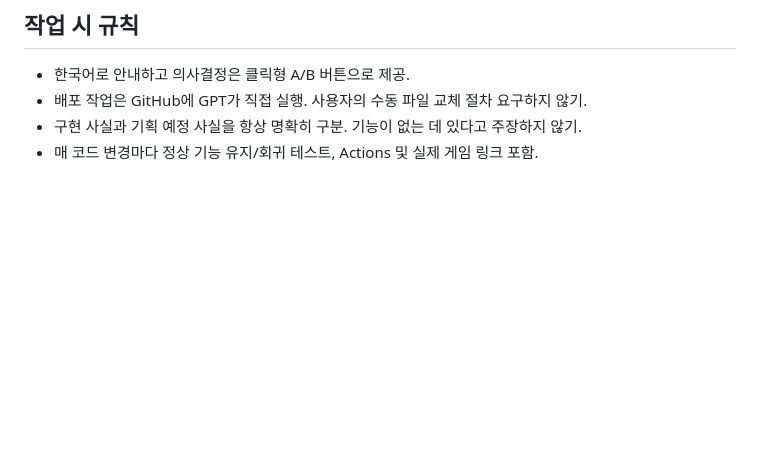
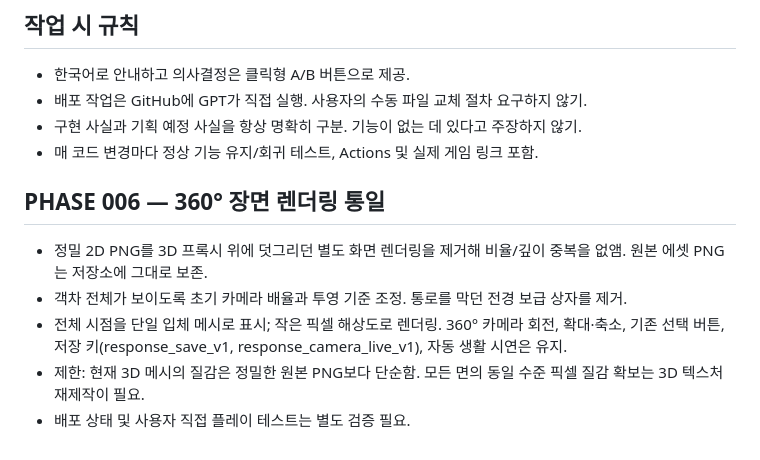
Before and after one commit to pck9880/RESPONSE, a Markdown page: docs/DEVELOPMENT_STATE.md, the part around the change. GitHub-like rendering; blank space fills up the shorter version.

Commit message:
Document Phase 006 scene unification and remaining pixel texture work

```diff
--- a/docs/DEVELOPMENT_STATE.md
+++ b/docs/DEVELOPMENT_STATE.md
@@ -68,3 +68,10 @@
 - 배포 작업은 GitHub에 GPT가 직접 실행. 사용자의 수동 파일 교체 절차 요구하지 않기.
 - 구현 사실과 기획 예정 사실을 항상 명확히 구분. 기능이 없는 데 있다고 주장하지 않기.
 - 매 코드 변경마다 정상 기능 유지/회귀 테스트, Actions 및 실제 게임 링크 포함.
+
+## PHASE 006 — 360° 장면 렌더링 통일
+- 정밀 2D PNG를 3D 프록시 위에 덧그리던 별도 화면 렌더링을 제거해 비율/깊이 중복을 없앰. 원본 에셋 PNG는 저장소에 그대로 보존.
+- 객차 전체가 보이도록 초기 카메라 배율과 투영 기준 조정. 통로를 막던 전경 보급 상자를 제거.
+- 전체 시점을 단일 입체 메시로 표시; 작은 픽셀 해상도로 렌더링. 360° 카메라 회전, 확대·축소, 기존 선택 버튼, 저장 키(response_save_v1, response_camera_live_v1), 자동 생활 시연은 유지.
+- 제한: 현재 3D 메시의 질감은 정밀한 원본 PNG보다 단순함. 모든 면의 동일 수준 픽셀 질감 확보는 3D 텍스처 재제작이 필요.
+- 배포 상태 및 사용자 직접 플레이 테스트는 별도 검증 필요.
```
